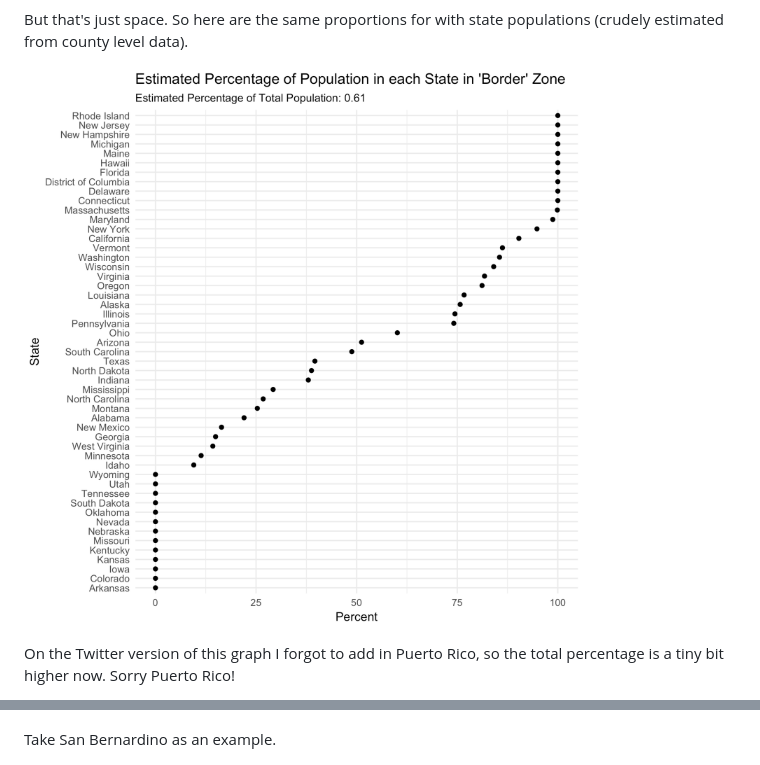
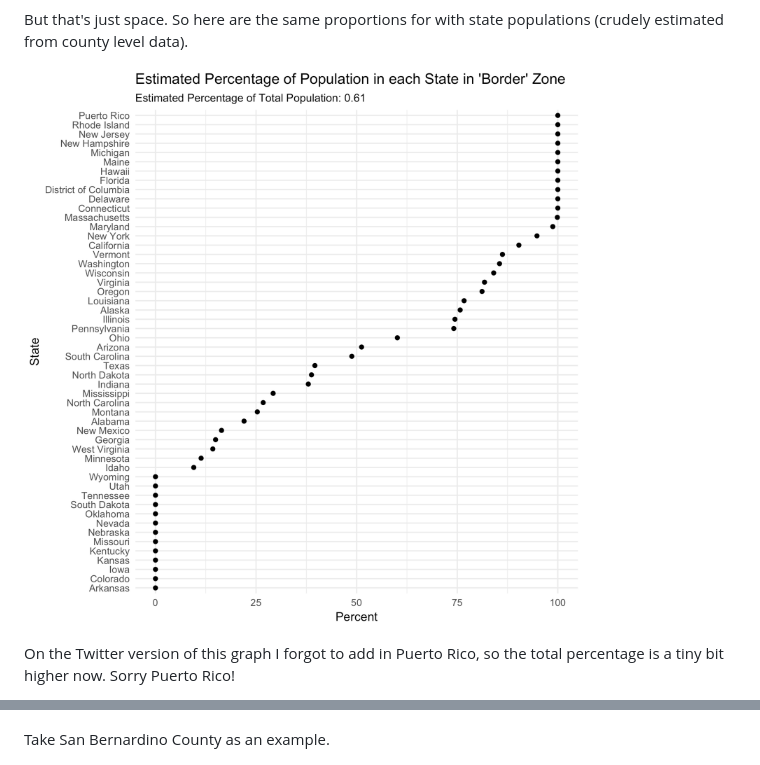
Before and after one commit to conjugateprior/cbp-border-zone, a Markdown page: README.md, 2 parts joined by grey strips. GitHub-like rendering; pictures changed too: pics/border-zone-pop-proportions-by-state.png.

Commit message:
Reinserted PR into the population graph. Added some diagnostics to border-states.R

```diff
--- a/README.md
+++ b/README.md
@@ -38,7 +38,7 @@ consider the big populous counties in California overlapping the 'border' zone
 
 ![](pics/border-zone-california.png)
 
-Take San Bernardino as an example.
+Take San Bernardino County as an example.
 
 ![](pics/san-bernardino.png)
 
```
Also changed, not shown: 1 other file.
